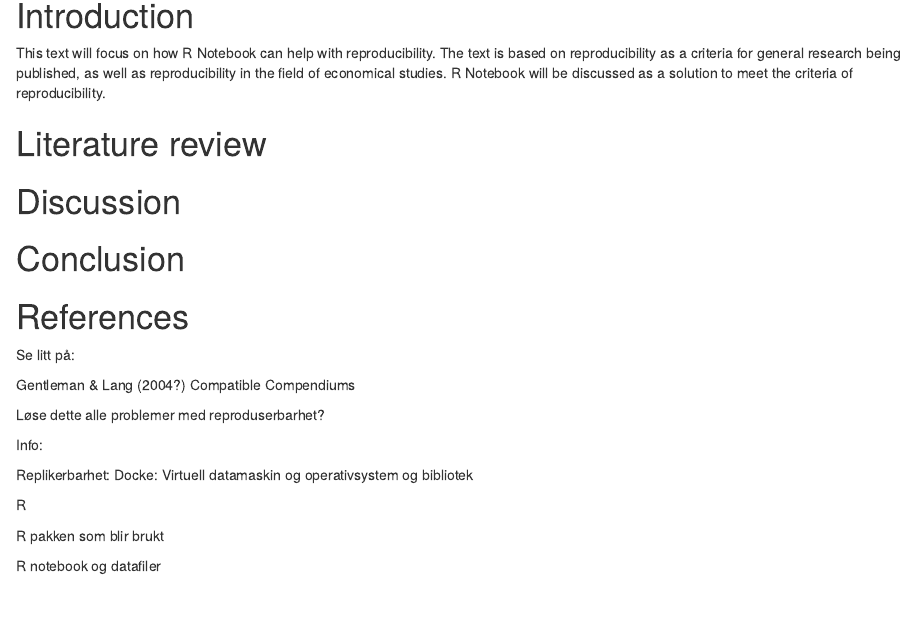
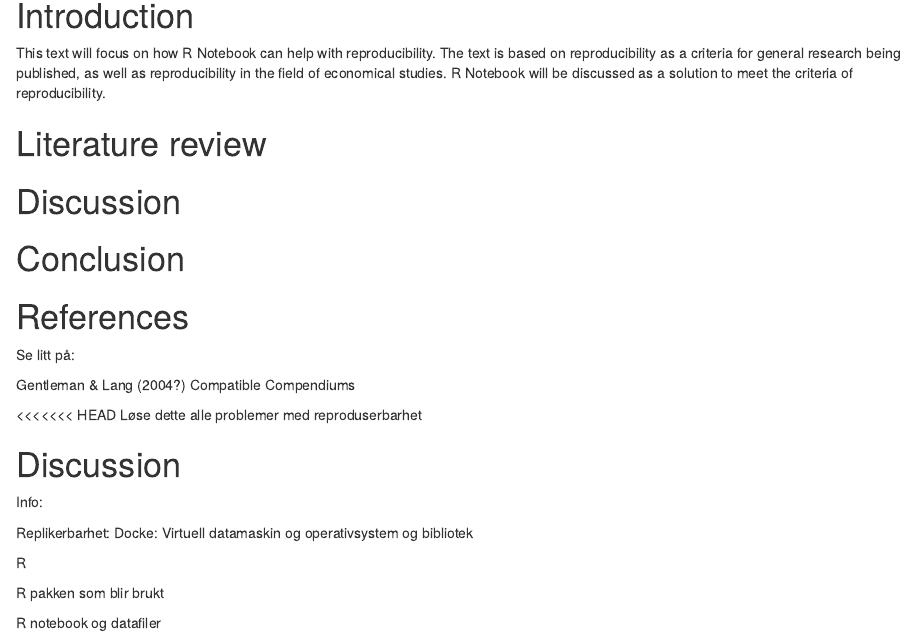
Before and after one commit to kmaake/Assignment-1-kmaake, an R Markdown document (Assignment1.Rmd): the page in a window 1100 px wide, from 90 px down. Rendered offline with R 4.5, knitr and Pandoc, with nearby package versions.

Commit message:
small changes

```diff
--- a/Assignment1.Rmd
+++ b/Assignment1.Rmd
@@ -22,7 +22,10 @@
 
 Gentleman & Lang (2004?) Compatible Compendiums
 
-Løse dette alle problemer med reproduserbarhet?
+<<<<<<< HEAD
+Løse dette alle problemer med reproduserbarhet
+
+# Discussion
 
 Info:
 
```
